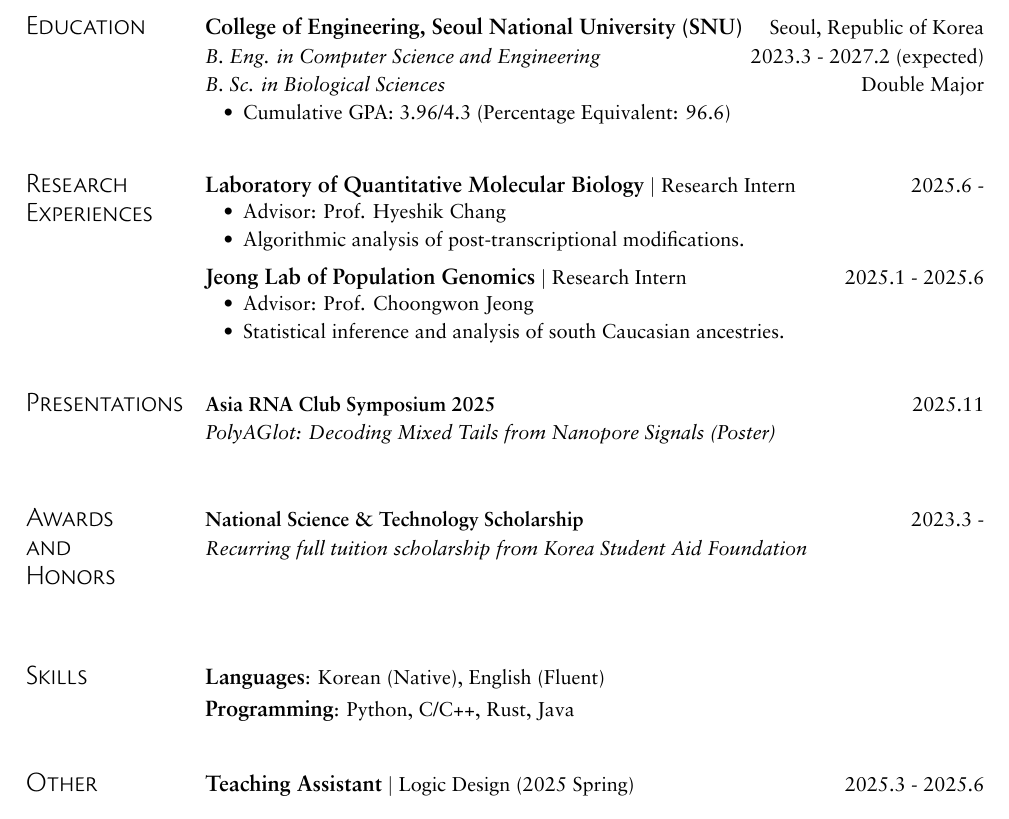
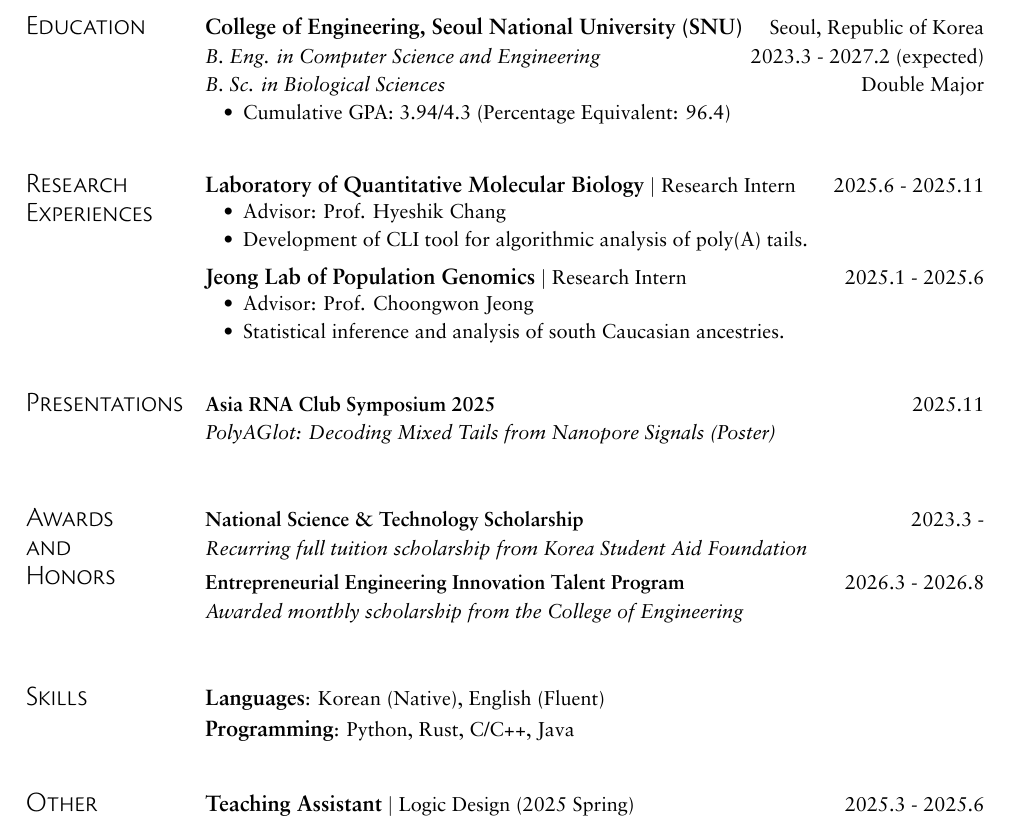
Before and after one commit to del2090/del2090.github.io, a LaTeX CV (data/cv/cv.tex): part of the page, cut so that both start at the same text. Compiled offline with XeLaTeX.

Commit message:
update cv

```diff
--- a/data/cv/cv.tex
+++ b/data/cv/cv.tex
@@ -35,7 +35,7 @@
   {B. Eng. in Computer Science and Engineering}{2023.3 - 2027.2 (expected)}
   {B. Sc. in Biological Sciences}{Double Major}
 \itemListStart
-  \myItem{Cumulative GPA: 3.96/4.3 (Percentage Equivalent: 96.6)}
+  \myItem{Cumulative GPA: 3.94/4.3 (Percentage Equivalent: 96.4)}
 \itemListEnd
 
 }
@@ -45,10 +45,10 @@
 \section{Research Experiences}
 }{
 \internHeading
-  {Laboratory of Quantitative Molecular Biology}{Research Intern}{2025.6 -}
+  {Laboratory of Quantitative Molecular Biology}{Research Intern}{2025.6 - 2025.11}
 \itemListStart
   \myItem{Advisor: Prof. Hyeshik Chang}
-  \myItem{Algorithmic analysis of post-transcriptional modifications.}
+  \myItem{Development of CLI tool for algorithmic analysis of poly(A) tails.}
 \itemListEnd
 \internHeading
   {Jeong Lab of Population Genomics}{Research Intern}{2025.1 - 2025.6}
@@ -75,7 +75,11 @@
 \projHeading
 {\textbf{National Science \& Technology Scholarship}}{2023.3 -}
 {Recurring full tuition scholarship from Korea Student Aid Foundation}
+\projHeading
+{\textbf{Entrepreneurial Engineering Innovation Talent Program}}{2026.3 - 2026.8}
+{Awarded monthly scholarship from the College of Engineering}
 }
+
 
 % -------------------- SKILLS --------------------
 \sectionBlock{
@@ -85,7 +89,7 @@
 \justifying
 \item \emph{Languages}: Korean (Native), English (Fluent)
 
-\item \emph{Programming}: Python, C/C++, Rust, Java
+\item \emph{Programming}: Python, Rust, C/C++, Java
 \skillListEnd
 }
 
```
Also changed, not shown: data/cv/cv.pdf.
